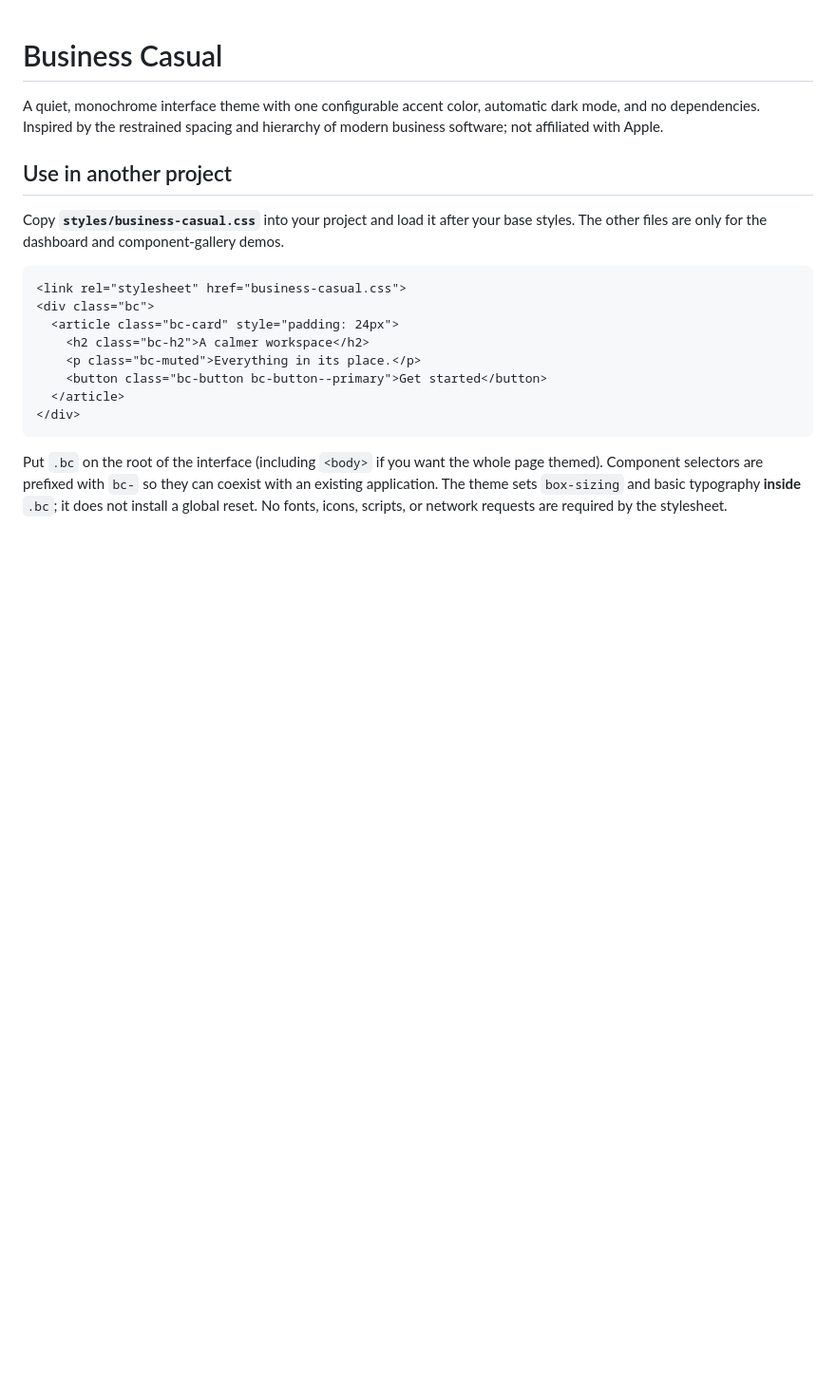
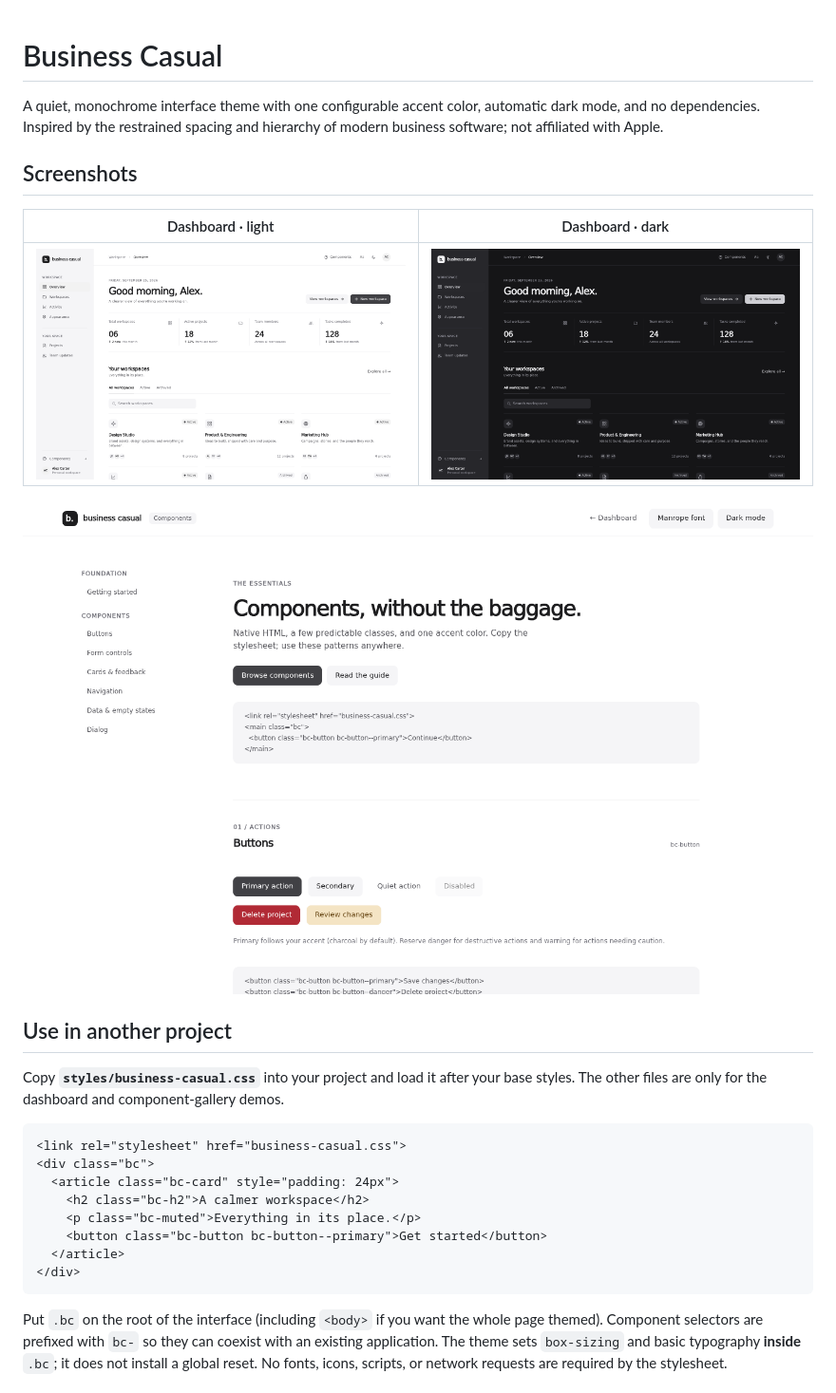
Before and after one commit to Joseda-hg/business-casual-theme, a Markdown page: README.md, the part around the change. Shown: that part at 95% size. Drawn GitHub-style; pictures changed too: screenshots/components-light.png (added), screenshots/dashboard-dark.png (added), screenshots/dashboard-light.png (added); blank space fills up the shorter version.

Commit message:
Add README screenshots for theme previews

```diff
--- a/README.md
+++ b/README.md
@@ -1,6 +1,14 @@
 # Business Casual
 
 A quiet, monochrome interface theme with one configurable accent color, automatic dark mode, and no dependencies. Inspired by the restrained spacing and hierarchy of modern business software; not affiliated with Apple.
+
+## Screenshots
+
+| Dashboard · light | Dashboard · dark |
+| --- | --- |
+| ![Business Casual dashboard in light mode](screenshots/dashboard-light.png) | ![Business Casual dashboard in dark mode](screenshots/dashboard-dark.png) |
+
+![Business Casual component gallery showing the introductory guide and button styles](screenshots/components-light.png)
 
 ## Use in another project
 
```
